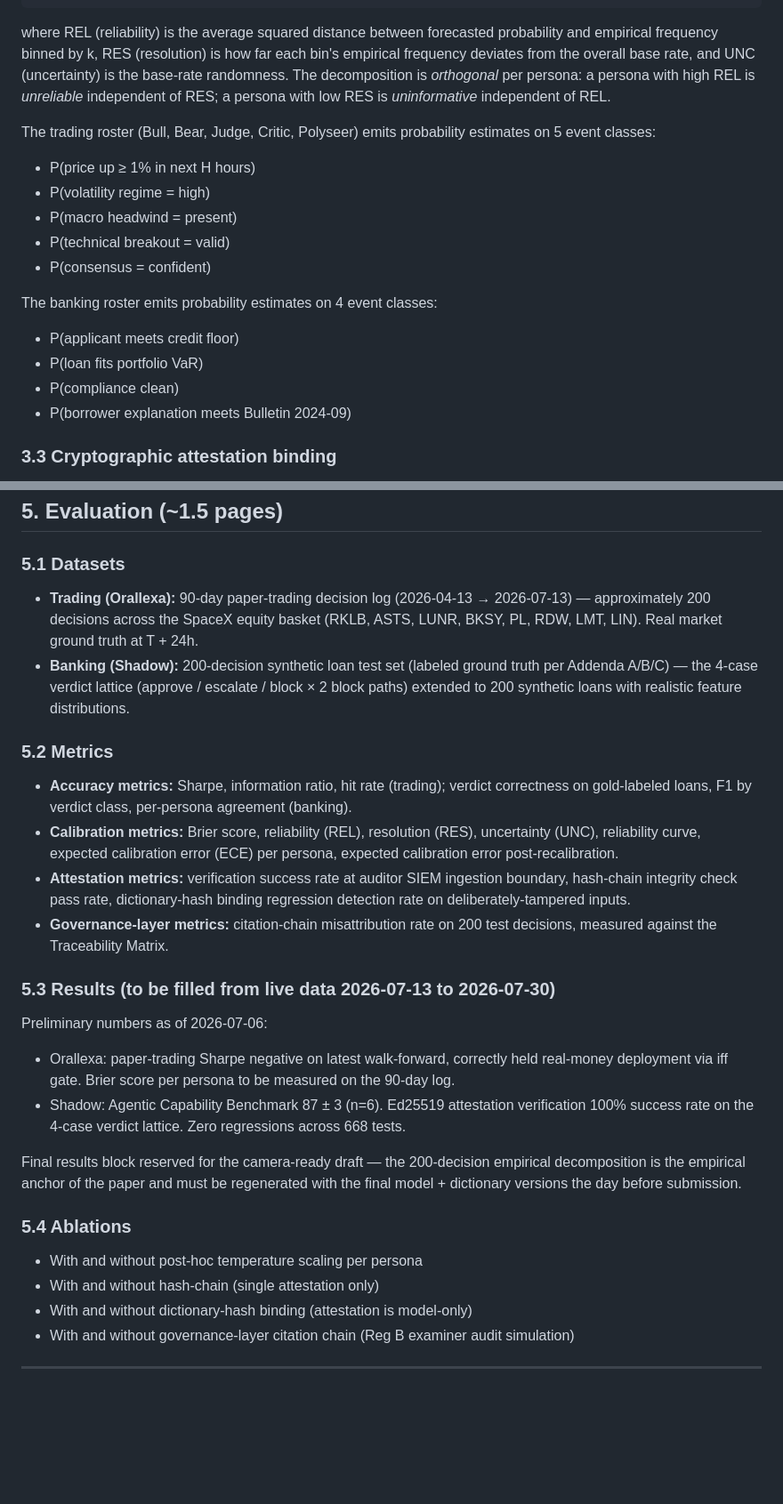
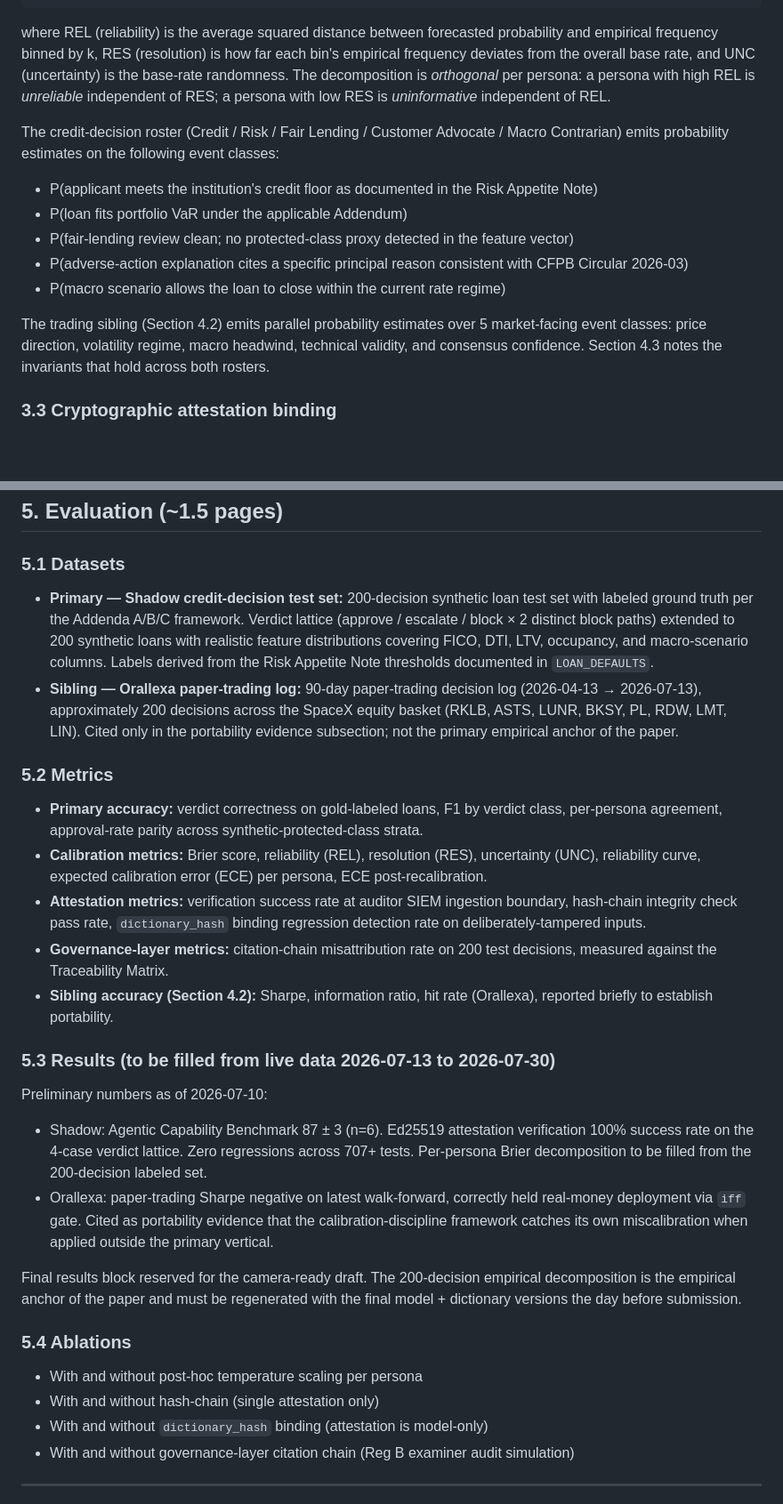
Before and after one commit to alex-jb/embodied-compliance-council, a Markdown page: docs/icaif-2026/paper-skeleton.md, 2 parts joined by grey strips. Shown at 89% size. GitHub-like rendering; blank space fills up the shorter version.

```diff
--- a/docs/icaif-2026/paper-skeleton.md
+++ b/docs/icaif-2026/paper-skeleton.md
@@ -77,18 +87,14 @@ For a binary event with predicted probability p and observed outcome o ∈ {0, 1
 
 where REL (reliability) is the average squared distance between forecasted probability and empirical frequency binned by k, RES (resolution) is how far each bin's empirical frequency deviates from the overall base rate, and UNC (uncertainty) is the base-rate randomness. The decomposition is *orthogonal* per persona: a persona with high REL is *unreliable* independent of RES; a persona with low RES is *uninformative* independent of REL.
 
-The trading roster (Bull, Bear, Judge, Critic, Polyseer) emits probability estimates on 5 event classes:
-- P(price up ≥ 1% in next H hours)
-- P(volatility regime = high)
-- P(macro headwind = present)
-- P(technical breakout = valid)
-- P(consensus = confident)
+The credit-decision roster (Credit / Risk / Fair Lending / Customer Advocate / Macro Contrarian) emits probability estimates on the following event classes:
+- P(applicant meets the institution's credit floor as documented in the Risk Appetite Note)
+- P(loan fits portfolio VaR under the applicable Addendum)
+- P(fair-lending review clean; no protected-class proxy detected in the feature vector)
+- P(adverse-action explanation cites a specific principal reason consistent with CFPB Circular 2026-03)
+- P(macro scenario allows the loan to close within the current rate regime)
 
-The banking roster emits probability estimates on 4 event classes:
-- P(applicant meets credit floor)
-- P(loan fits portfolio VaR)
-- P(compliance clean)
-- P(borrower explanation meets Bulletin 2024-09)
+The trading sibling (Section 4.2) emits parallel probability estimates over 5 market-facing event classes: price direction, volatility regime, macro headwind, technical validity, and consensus confidence. Section 4.3 notes the invariants that hold across both rosters.
 
 ### 3.3 Cryptographic attestation binding
 
@@ -145,29 +151,30 @@ Both implementations share:
 
 ### 5.1 Datasets
 
-- **Trading (Orallexa):** 90-day paper-trading decision log (2026-04-13 → 2026-07-13) — approximately 200 decisions across the SpaceX equity basket (RKLB, ASTS, LUNR, BKSY, PL, RDW, LMT, LIN). Real market ground truth at T + 24h.
-- **Banking (Shadow):** 200-decision synthetic loan test set (labeled ground truth per Addenda A/B/C) — the 4-case verdict lattice (approve / escalate / block × 2 block paths) extended to 200 synthetic loans with realistic feature distributions.
+- **Primary — Shadow credit-decision test set:** 200-decision synthetic loan test set with labeled ground truth per the Addenda A/B/C framework. Verdict lattice (approve / escalate / block × 2 distinct block paths) extended to 200 synthetic loans with realistic feature distributions covering FICO, DTI, LTV, occupancy, and macro-scenario columns. Labels derived from the Risk Appetite Note thresholds documented in `LOAN_DEFAULTS`.
+- **Sibling — Orallexa paper-trading log:** 90-day paper-trading decision log (2026-04-13 → 2026-07-13), approximately 200 decisions across the SpaceX equity basket (RKLB, ASTS, LUNR, BKSY, PL, RDW, LMT, LIN). Cited only in the portability evidence subsection; not the primary empirical anchor of the paper.
 
 ### 5.2 Metrics
 
-- **Accuracy metrics:** Sharpe, information ratio, hit rate (trading); verdict correctness on gold-labeled loans, F1 by verdict class, per-persona agreement (banking).
-- **Calibration metrics:** Brier score, reliability (REL), resolution (RES), uncertainty (UNC), reliability curve, expected calibration error (ECE) per persona, expected calibration error post-recalibration.
-- **Attestation metrics:** verification success rate at auditor SIEM ingestion boundary, hash-chain integrity check pass rate, dictionary-hash binding regression detection rate on deliberately-tampered inputs.
+- **Primary accuracy:** verdict correctness on gold-labeled loans, F1 by verdict class, per-persona agreement, approval-rate parity across synthetic-protected-class strata.
+- **Calibration metrics:** Brier score, reliability (REL), resolution (RES), uncertainty (UNC), reliability curve, expected calibration error (ECE) per persona, ECE post-recalibration.
+- **Attestation metrics:** verification success rate at auditor SIEM ingestion boundary, hash-chain integrity check pass rate, `dictionary_hash` binding regression detection rate on deliberately-tampered inputs.
 - **Governance-layer metrics:** citation-chain misattribution rate on 200 test decisions, measured against the Traceability Matrix.
+- **Sibling accuracy (Section 4.2):** Sharpe, information ratio, hit rate (Orallexa), reported briefly to establish portability.
 
 ### 5.3 Results (to be filled from live data 2026-07-13 to 2026-07-30)
 
-Preliminary numbers as of 2026-07-06:
-- Orallexa: paper-trading Sharpe negative on latest walk-forward, correctly held real-money deployment via iff gate. Brier score per persona to be measured on the 90-day log.
-- Shadow: Agentic Capability Benchmark 87 ± 3 (n=6). Ed25519 attestation verification 100% success rate on the 4-case verdict lattice. Zero regressions across 668 tests.
+Preliminary numbers as of 2026-07-10:
+- Shadow: Agentic Capability Benchmark 87 ± 3 (n=6). Ed25519 attestation verification 100% success rate on the 4-case verdict lattice. Zero regressions across 707+ tests. Per-persona Brier decomposition to be filled from the 200-decision labeled set.
+- Orallexa: paper-trading Sharpe negative on latest walk-forward, correctly held real-money deployment via `iff` gate. Cited as portability evidence that the calibration-discipline framework catches its own miscalibration when applied outside the primary vertical.
 
-Final results block reserved for the camera-ready draft — the 200-decision empirical decomposition is the empirical anchor of the paper and must be regenerated with the final model + dictionary versions the day before submission.
+Final results block reserved for the camera-ready draft. The 200-decision empirical decomposition is the empirical anchor of the paper and must be regenerated with the final model + dictionary versions the day before submission.
 
 ### 5.4 Ablations
 
 - With and without post-hoc temperature scaling per persona
 - With and without hash-chain (single attestation only)
-- With and without dictionary-hash binding (attestation is model-only)
+- With and without `dictionary_hash` binding (attestation is model-only)
 - With and without governance-layer citation chain (Reg B examiner audit simulation)
 
 ---
```
Also changed, not shown: other parts of docs/icaif-2026/paper-skeleton.md (+46 -32 lines).
